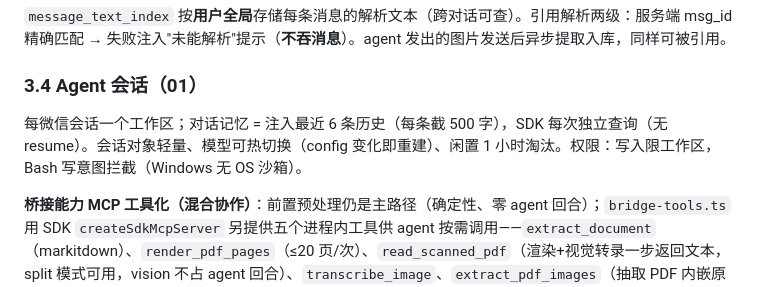
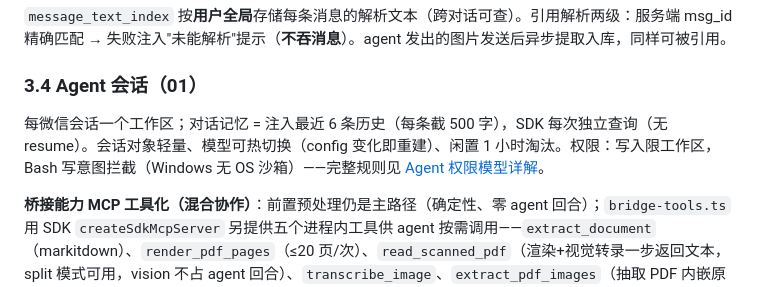
Before and after one commit to spledid123/wechat-claude, a Markdown page: docs/architecture.md, the part around the change. GitHub-like rendering.

```diff
--- a/docs/architecture.md
+++ b/docs/architecture.md
@@ -69,7 +69,7 @@ docs/                                  文档
 `message_text_index` 按**用户全局**存储每条消息的解析文本（跨对话可查）。引用解析两级：服务端 msg_id 精确匹配 → 失败注入"未能解析"提示（**不吞消息**）。agent 发出的图片发送后异步提取入库，同样可被引用。
 
 ### 3.4 Agent 会话（01）
-每微信会话一个工作区；对话记忆 = 注入最近 6 条历史（每条截 500 字），SDK 每次独立查询（无 resume）。会话对象轻量、模型可热切换（config 变化即重建）、闲置 1 小时淘汰。权限：写入限工作区，Bash 写意图拦截（Windows 无 OS 沙箱）。
+每微信会话一个工作区；对话记忆 = 注入最近 6 条历史（每条截 500 字），SDK 每次独立查询（无 resume）。会话对象轻量、模型可热切换（config 变化即重建）、闲置 1 小时淘汰。权限：写入限工作区，Bash 写意图拦截（Windows 无 OS 沙箱）——完整规则见 [Agent 权限模型详解](permissions.md)。
 
 **桥接能力 MCP 工具化（混合协作）**：前置预处理仍是主路径（确定性、零 agent 回合）；`bridge-tools.ts` 用 SDK `createSdkMcpServer` 另提供五个进程内工具供 agent 按需调用——`extract_document`（markitdown）、`render_pdf_pages`（≤20 页/次）、`read_scanned_pdf`（渲染+视觉转录一步返回文本，split 模式可用，vision 不占 agent 回合）、`transcribe_image`、`extract_pdf_images`（抽取 PDF 内嵌原始图表为文件，过滤 <100px 图标/去重/≤40 张）。**所有工具中间文件只落工作区**：渲染页 `working/pdf_pages/`、内嵌图 `working/pdf_images/`；工具名已入权限白名单；扫描版续读指引首选工具、Bash 降级保留。经 Bridge 的 `createMcpServers` 钩子按消息创建（定时任务 runAgent 同样接线）。
 
```
Also changed, not shown: README.md (+3 -1 lines), docs/permissions.md (added, +151 -0 lines).
